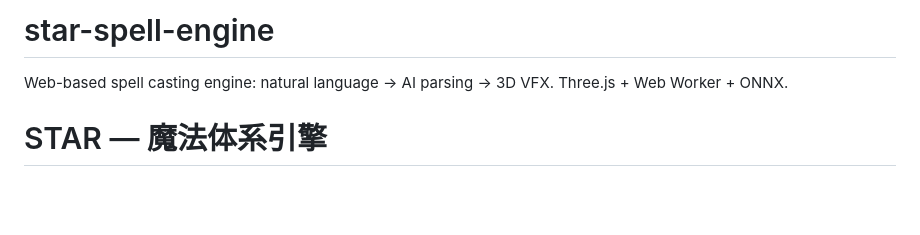
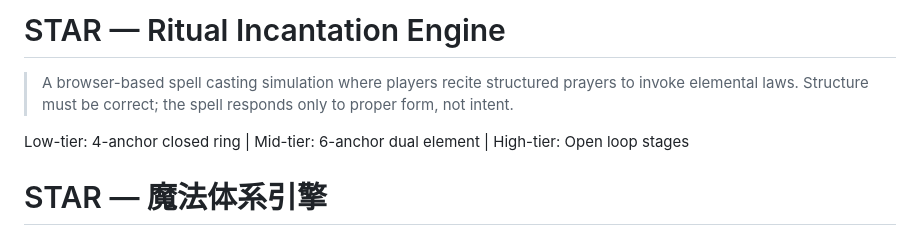
Before and after one commit to shufflall/star-spell-engine, a Markdown page: README.md, the part around the change. Drawn GitHub-style; blank space fills up the shorter version.

Commit message:
update: revise README to reflect new project name and description for the Ritual Incantation Engine

```diff
--- a/README.md
+++ b/README.md
@@ -1,5 +1,10 @@
-# star-spell-engine
-Web-based spell casting engine: natural language → AI parsing → 3D VFX. Three.js + Web Worker + ONNX.
+# STAR — Ritual Incantation Engine
+
+> A browser-based spell casting simulation where players recite structured prayers
+> to invoke elemental laws. Structure must be correct; the spell responds only to
+> proper form, not intent.
+
+Low-tier: 4-anchor closed ring | Mid-tier: 6-anchor dual element | High-tier: Open loop stages
 
 # STAR — 魔法体系引擎
 
```
